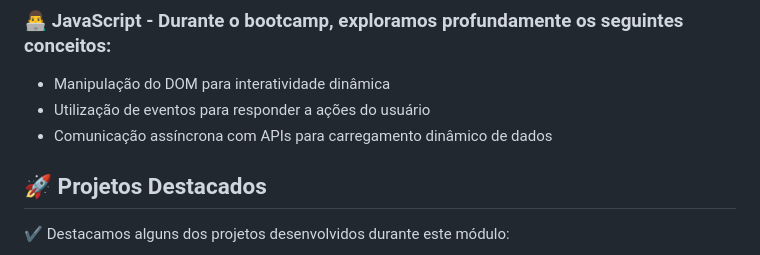
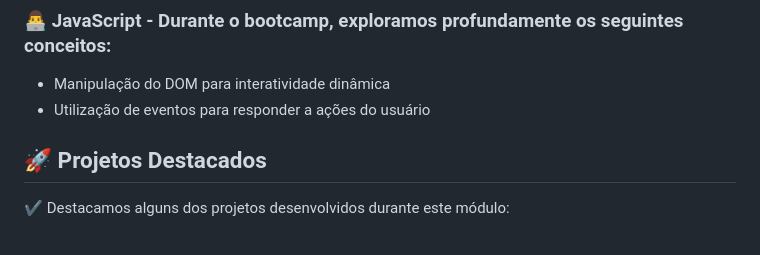
Before and after one commit to alfecjo/bootcamp-santander-soulcode-universia, a Markdown page: README.md, the part around the change. Drawn GitHub-style.

```diff
--- a/README.md
+++ b/README.md
@@ -17,7 +17,6 @@
 ### 👨‍💻 JavaScript - Durante o bootcamp, exploramos profundamente os seguintes conceitos:
 - Manipulação do DOM para interatividade dinâmica
 - Utilização de eventos para responder a ações do usuário
-- Comunicação assíncrona com APIs para carregamento dinâmico de dados
 
 ## 🚀 Projetos Destacados
 
```
